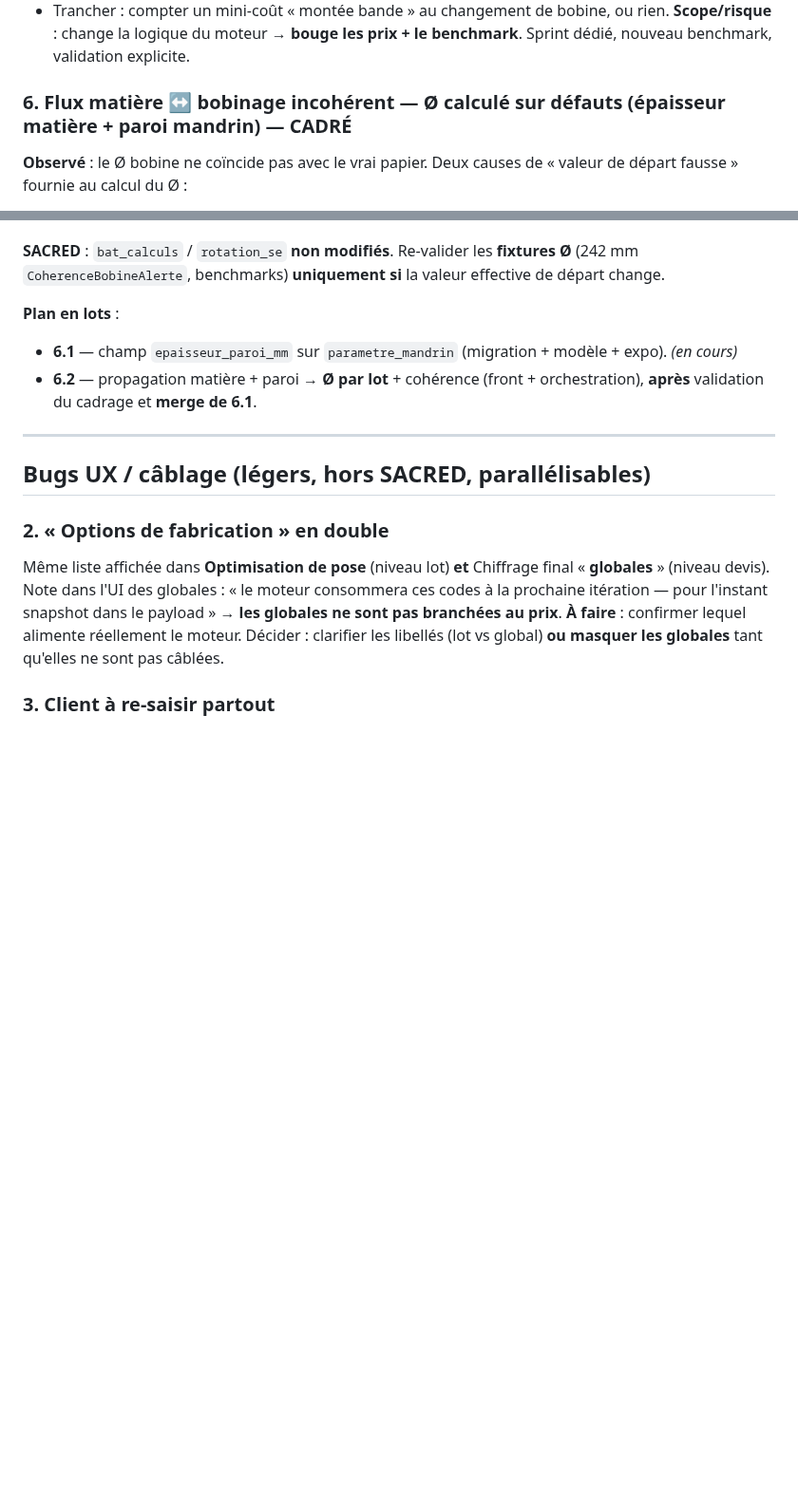
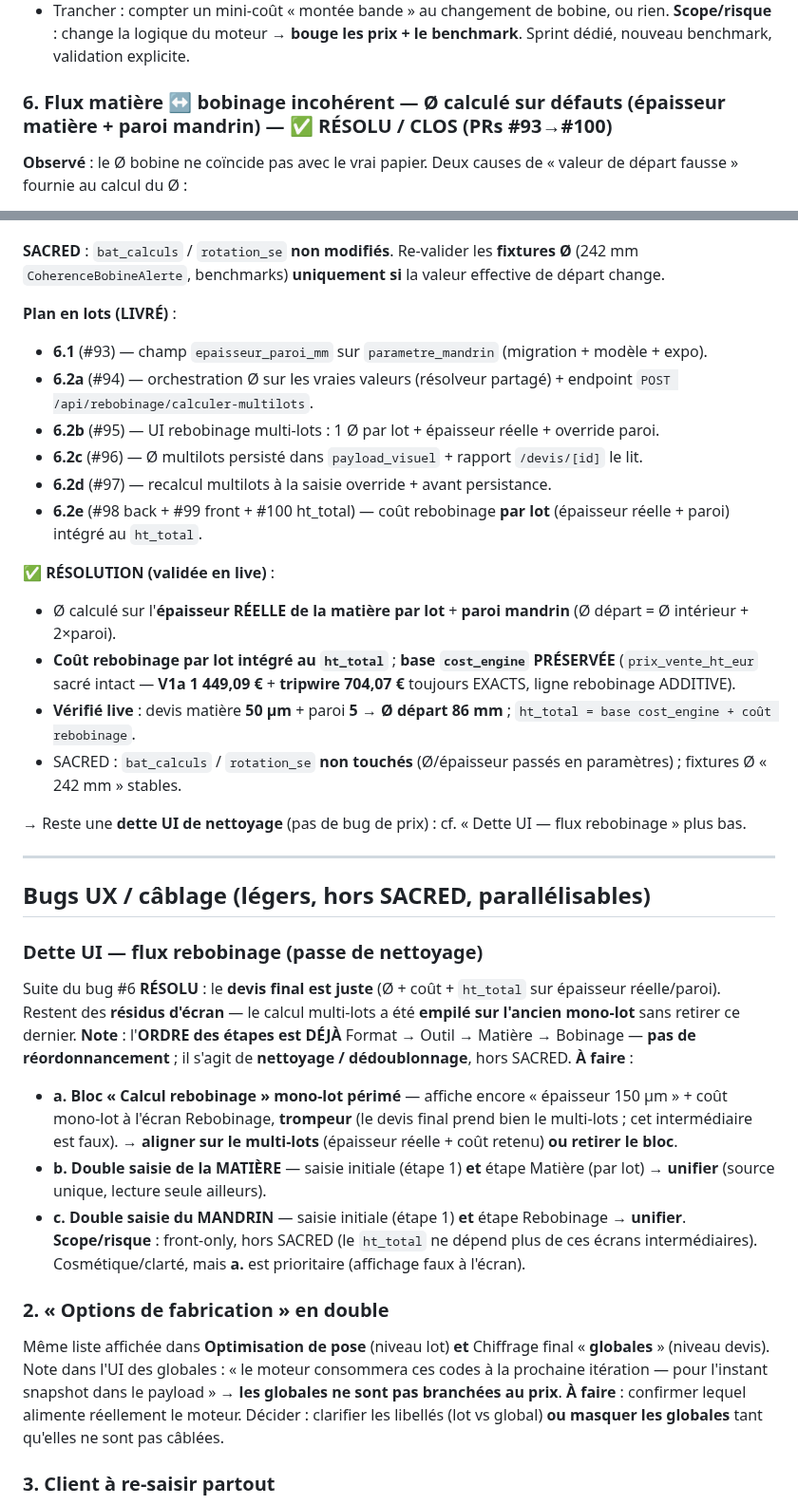
Before and after one commit to eric8740-stack/devis-flexo, a Markdown page: docs/BACKLOG_BUGS_session_2026-06-02.md, 2 parts joined by grey strips. Shown at 95% size. Rendered like a GitHub page; blank space fills up the shorter version.

Commit message:
docs(backlog): clore bug #6 + noter dette UI flux rebobinage

```diff
--- a/docs/BACKLOG_BUGS_session_2026-06-02.md
+++ b/docs/BACKLOG_BUGS_session_2026-06-02.md
@@ -49,7 +49,7 @@ La migration unify supprimait Daco/Atelier → risque de casser le rebobinage.
 - Trancher : compter un mini-coût « montée bande » au changement de bobine, ou rien.
 **Scope/risque** : change la logique du moteur → **bouge les prix + le benchmark**. Sprint dédié, nouveau benchmark, validation explicite.
 
-### 6. Flux matière ↔ bobinage incohérent — Ø calculé sur défauts (épaisseur matière + paroi mandrin) — **CADRÉ**
+### 6. Flux matière ↔ bobinage incohérent — Ø calculé sur défauts (épaisseur matière + paroi mandrin) — **✅ RÉSOLU / CLOS (PRs #93→#100)**
 **Observé** : le Ø bobine ne coïncide pas avec le vrai papier. Deux causes de « valeur de départ fausse » fournie au calcul du Ø :
 - **Épaisseur matière** : le Ø lit `candidat.epaisseur_appliquee_um` **figé à la saisie** (étape 1), pas la matière choisie à l'étape **Matière** (`detail`, par lot, dont l'épaisseur est affichée mais jamais propagée). Fallback **150 µm** injecté à 3 endroits (front saisie `useState("150")`, schéma `epaisseur_matiere_um=Field(150.0)`, rebobinage `?? 150`). `matiere.epaisseur_microns` est **NULLABLE** → NULL traité en 150.
 - **Paroi mandrin** : le Ø de départ de l'enroulement = `mandrin_mm` **brut** (Ø intérieur nominal), sans paroi → léger sous-estimé. Aucun champ d'épaisseur de paroi n'existe nulle part.
@@ -65,13 +65,34 @@ La migration unify supprimait Daco/Atelier → risque de casser le rebobinage.
 
 **SACRED** : `bat_calculs` / `rotation_se` **non modifiés**. Re-valider les **fixtures Ø** (242 mm `CoherenceBobineAlerte`, benchmarks) **uniquement si** la valeur effective de départ change.
 
-**Plan en lots** :
-- **6.1** — champ `epaisseur_paroi_mm` sur `parametre_mandrin` (migration + modèle + expo). *(en cours)*
-- **6.2** — propagation matière + paroi → **Ø par lot** + cohérence (front + orchestration), **après** validation du cadrage et **merge de 6.1**.
+**Plan en lots (LIVRÉ)** :
+- **6.1** (#93) — champ `epaisseur_paroi_mm` sur `parametre_mandrin` (migration + modèle + expo).
+- **6.2a** (#94) — orchestration Ø sur les vraies valeurs (résolveur partagé) + endpoint `POST /api/rebobinage/calculer-multilots`.
+- **6.2b** (#95) — UI rebobinage multi-lots : 1 Ø par lot + épaisseur réelle + override paroi.
+- **6.2c** (#96) — Ø multilots persisté dans `payload_visuel` + rapport `/devis/[id]` le lit.
+- **6.2d** (#97) — recalcul multilots à la saisie override + avant persistance.
+- **6.2e** (#98 back + #99 front + #100 ht_total) — coût rebobinage **par lot** (épaisseur réelle + paroi) intégré au `ht_total`.
+
+**✅ RÉSOLUTION (validée en live)** :
+- Ø calculé sur l'**épaisseur RÉELLE de la matière par lot** + **paroi mandrin** (Ø départ = Ø intérieur + 2×paroi).
+- **Coût rebobinage par lot intégré au `ht_total`** ; **base `cost_engine` PRÉSERVÉE** (`prix_vente_ht_eur` sacré intact — **V1a 1 449,09 €** + **tripwire 704,07 €** toujours EXACTS, ligne rebobinage ADDITIVE).
+- **Vérifié live** : devis matière **50 µm** + paroi **5** → **Ø départ 86 mm** ; `ht_total = base cost_engine + coût rebobinage`.
+- SACRED : `bat_calculs` / `rotation_se` **non touchés** (Ø/épaisseur passés en paramètres) ; fixtures Ø « 242 mm » stables.
+
+→ Reste une **dette UI de nettoyage** (pas de bug de prix) : cf. « Dette UI — flux rebobinage » plus bas.
 
 ---
 
 ## Bugs UX / câblage (légers, hors SACRED, parallélisables)
+
+### Dette UI — flux rebobinage (passe de nettoyage)
+Suite du bug #6 **RÉSOLU** : le **devis final est juste** (Ø + coût + `ht_total` sur épaisseur réelle/paroi). Restent des **résidus d'écran** — le calcul multi-lots a été **empilé sur l'ancien mono-lot** sans retirer ce dernier.
+**Note** : l'**ORDRE des étapes est DÉJÀ** Format → Outil → Matière → Bobinage — **pas de réordonnancement** ; il s'agit de **nettoyage / dédoublonnage**, hors SACRED.
+**À faire** :
+- **a. Bloc « Calcul rebobinage » mono-lot périmé** — affiche encore « épaisseur 150 µm » + coût mono-lot à l'écran Rebobinage, **trompeur** (le devis final prend bien le multi-lots ; cet intermédiaire est faux). → **aligner sur le multi-lots** (épaisseur réelle + coût retenu) **ou retirer le bloc**.
+- **b. Double saisie de la MATIÈRE** — saisie initiale (étape 1) **et** étape Matière (par lot) → **unifier** (source unique, lecture seule ailleurs).
+- **c. Double saisie du MANDRIN** — saisie initiale (étape 1) **et** étape Rebobinage → **unifier**.
+**Scope/risque** : front-only, hors SACRED (le `ht_total` ne dépend plus de ces écrans intermédiaires). Cosmétique/clarté, mais **a.** est prioritaire (affichage faux à l'écran).
 
 ### 2. « Options de fabrication » en double
 Même liste affichée dans **Optimisation de pose** (niveau lot) **et** Chiffrage final « **globales** » (niveau devis).
```
